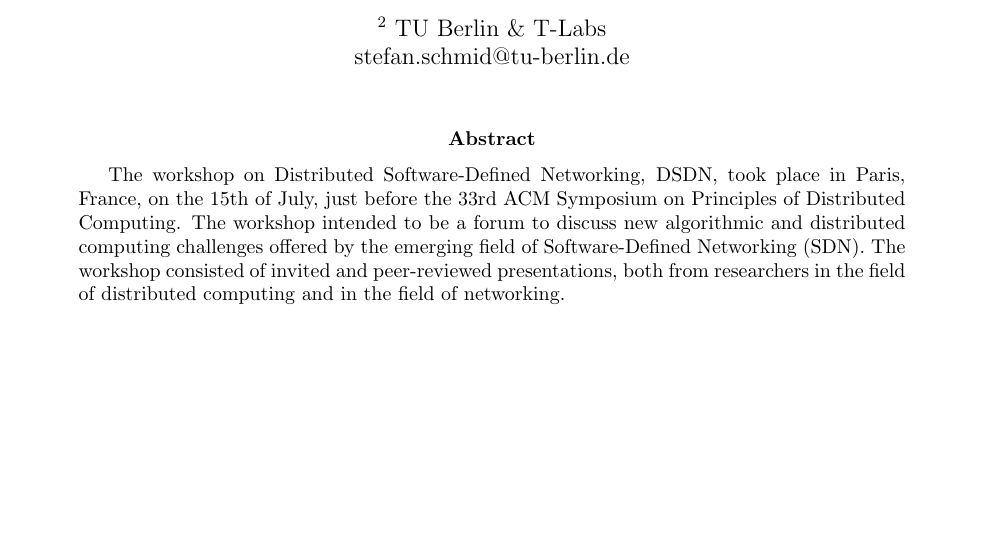
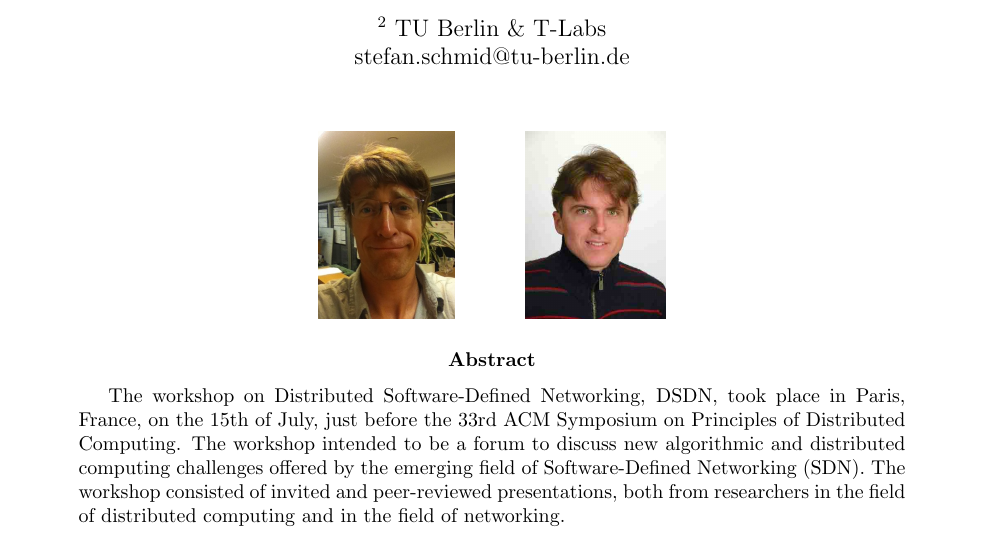
Before and after one commit to pkouznet/stn-followup, a LaTeX paper (dsdn-report/dsdn-report.tex): part of page 1 of 5, cut so that both start at the same text, the shorter picture padded with empty space. Compiled offline with pdfLaTeX.

Commit message:
added pictures

```diff
--- a/dsdn-report/dsdn-report.tex
+++ b/dsdn-report/dsdn-report.tex
@@ -235,8 +235,16 @@ Petr Kuznetsov$^{1}$ \quad Stefan Schmid$^{2}$\\
 \date{}
 
 
+
+
 \maketitle
 
+\begin{center}
+
+\includegraphics[height=1.3in]{petr.jpg}
+\hspace{1cm}
+\includegraphics[height=1.3in]{stefan.jpg}
+\end{center}
 
 \thispagestyle{empty}
 
```
Also changed, not shown: dsdn-report/petr.jpg (added), dsdn-report/stefan.jpg (added).
